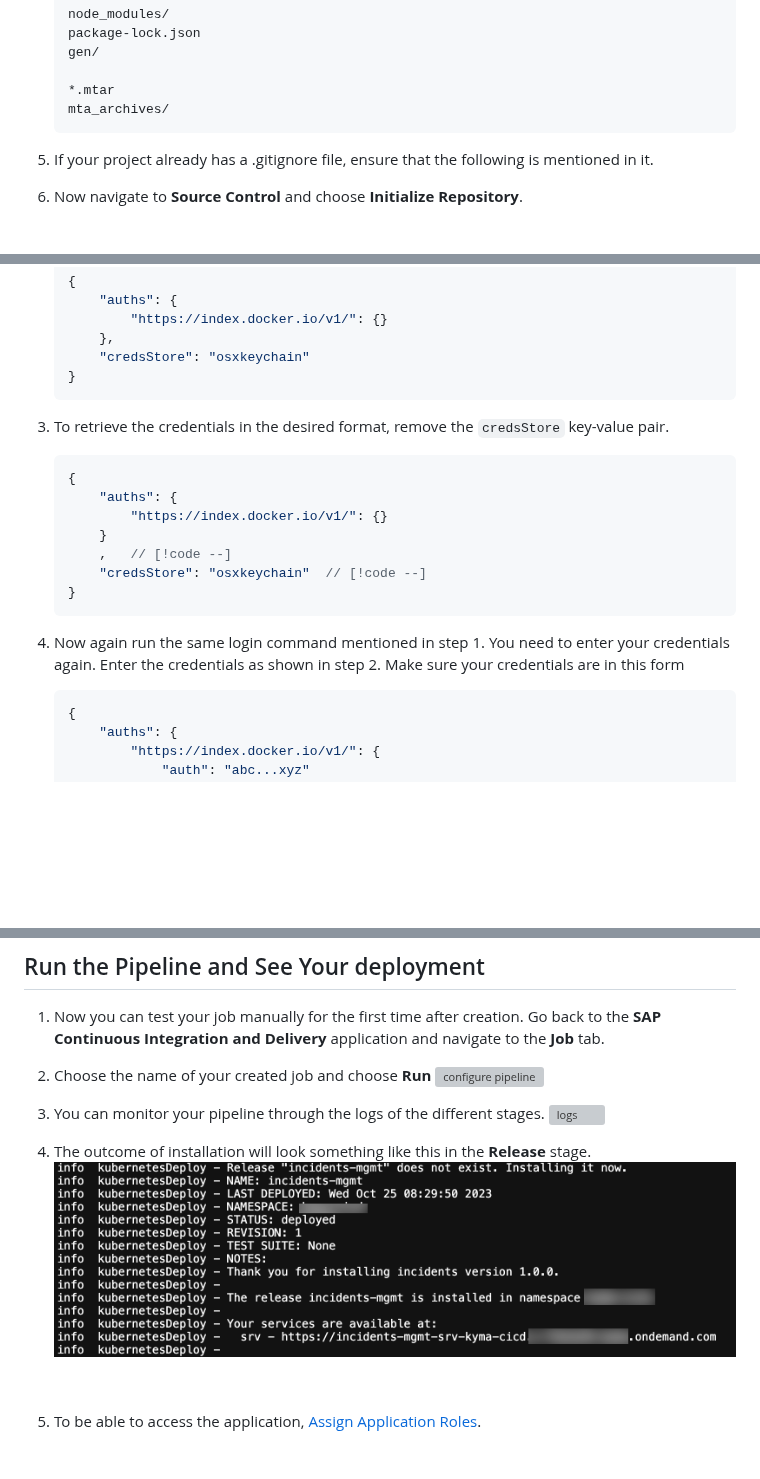
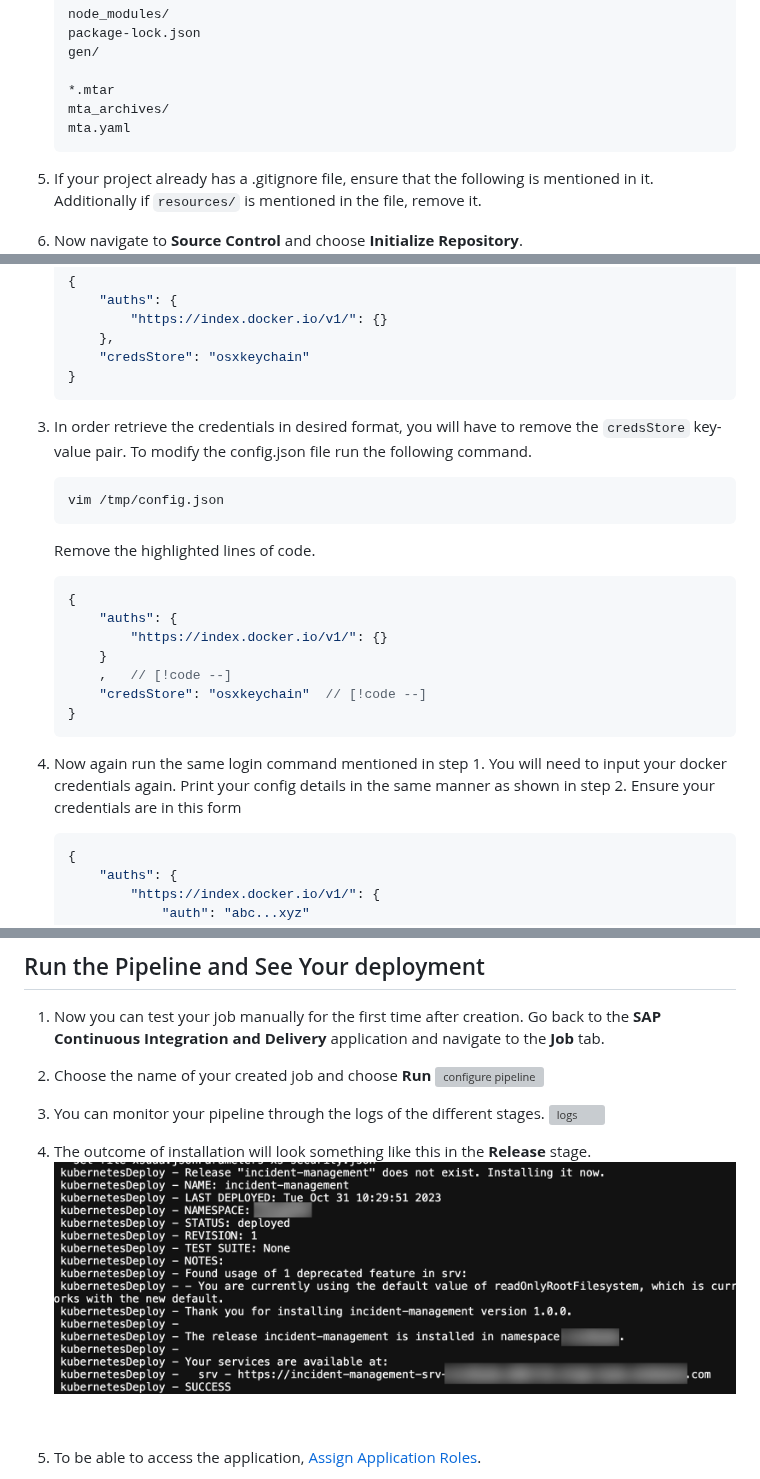
Before and after one commit to SAP-samples/btp-developer-guide-cap, a Markdown page: documentation/kyma-cicd/README.md, 3 parts joined by grey strips. Drawn GitHub-style; pictures changed too: documentation/kyma-cicd/cicd24.png; blank space fills up the shorter version; grey boxes are pictures that could not be loaded.

Commit message:
fixes: screenshots, steps modified, prerequisites

````diff
--- a/documentation/kyma-cicd/README.md
+++ b/documentation/kyma-cicd/README.md
@@ -29,8 +28,9 @@ In this example, we’ll be creating a repository on GitHub. You need a **GitHub
 
     *.mtar
     mta_archives/
+    mta.yaml
     ```
-5. If your project already has a .gitignore file, ensure that the following is mentioned in it.
+5. If your project already has a .gitignore file, ensure that the following is mentioned in it. Additionally if `resources/` is mentioned in the file, remove it.
 
 6. Now navigate to **Source Control** and choose **Initialize Repository**.
 ![initializeRepo](./cicd29.png)
@@ -150,7 +158,11 @@ For your pipeline to be able to push and pull images from your docker repository
         "credsStore": "osxkeychain"
     }
     ```
-3. To retrieve the credentials in the desired format, remove the `credsStore` key-value pair.
+3. In order retrieve the credentials in desired format, you will have to remove the `credsStore` key-value pair. To modify the config.json file run the following command.
+    ```
+    vim /tmp/config.json
+    ```
+    Remove the highlighted lines of code.
     ```json
     {
         "auths": {
@@ -160,7 +172,7 @@ For your pipeline to be able to push and pull images from your docker repository
         "credsStore": "osxkeychain"  // [!code --]
     }
     ```
-4. Now again run the same login command mentioned in step 1. You need to enter your credentials again. Enter the credentials as shown in step 2. Make sure your credentials are in this form
+4. Now again run the same login command mentioned in step 1. You will need to input your docker credentials again. Print your config details in the same manner as shown in step 2. Ensure your credentials are in this form
     ```json
     {
         "auths": {
````
Also changed, not shown: other parts of documentation/kyma-cicd/README.md (+14 -3 lines), documentation/kyma-cicd/cicd13.png, documentation/kyma-cicd/cicd18.png, documentation/kyma-cicd/cicd36.png (added).
